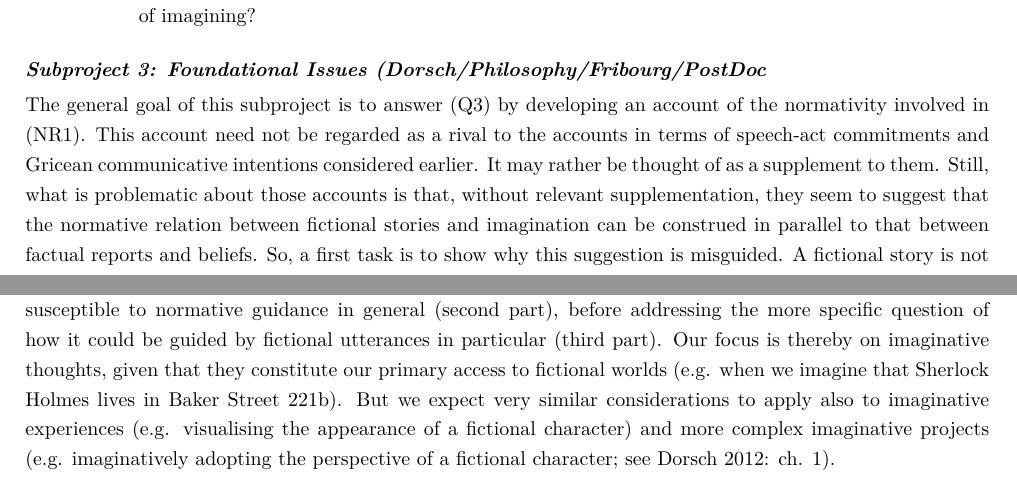
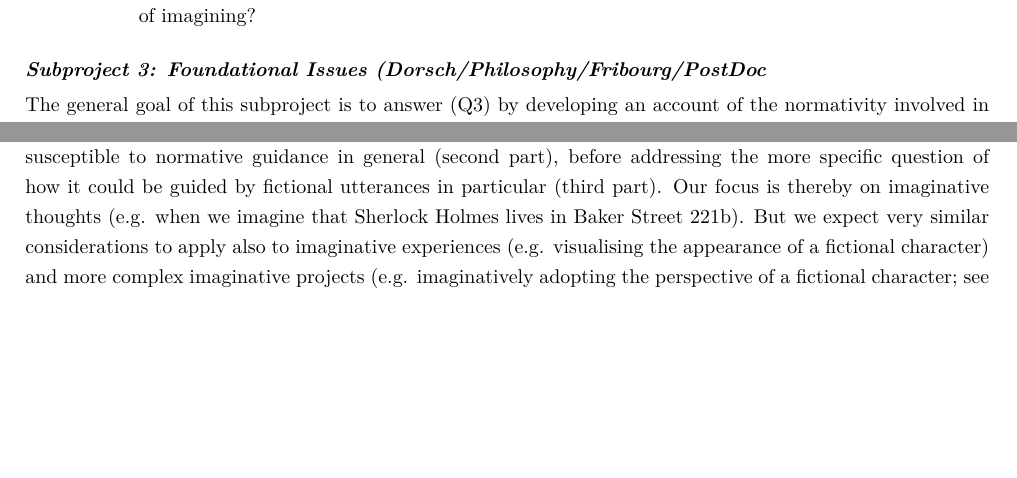
Before and after one commit to sfhd/snf-2015, a LaTeX document (SciencePart_Kindt.tex, which reads 2-3-ResearchPlan3.tex): two parts of pages 12 and 13 of 20, joined at a grey line, cut so that both start at the same text, the shorter picture padded with empty space. Compiled offline with XeLaTeX; a missing font is replaced by an installed copy or a similar font.

Commit message:
Changes from papeeria

```diff
--- a/2-3-ResearchPlan3.tex
+++ b/2-3-ResearchPlan3.tex
@@ -2,9 +2,9 @@
 \noindent\textbf{\emph{Subproject 3: Foundational Issues (Dorsch/Philosophy/Fribourg/PostDoc}}
 \vspace{.1cm}
 
-\noindent The general goal of this subproject is to answer (Q3) by developing an account of the normativity involved in (NR1). This account need not be regarded as a rival to the accounts in terms of speech-act commitments and Gricean communicative intentions considered earlier. It may rather be thought of as a supplement to them. Still, what is problematic about those accounts is that, without relevant supplementation, they seem to suggest that the normative relation between fictional stories and imagination can be construed in parallel to that between factual reports and beliefs. So, a first task is to show why this suggestion is misguided. A fictional story is not simply a report that is stripped of its commitment to truth; nor is an imaginative thought simply a belief that is insensitive to matters of fact. The link to truth is not just a marginal aspect but a constitutive feature of reports and beliefs. Once that link is removed, we get something fundamentally different. It is therefore not entirely clear what we are supposed to do when asked to consider the normative relation between reports and beliefs \emph{in abstraction from} their connection to truth.
+\noindent The general goal of this subproject is to answer (Q3) by developing an account of the normativity involved in (NR1). A fictional story is not simply a report that is stripped of its commitment to truth; nor is an imaginative thought simply a belief that is insensitive to matters of fact. The link to truth is not just a marginal aspect but a constitutive feature of reports and beliefs. Once that link is removed, we get something fundamentally different. It is therefore not entirely clear what we are supposed to do when asked to consider the normative relation between reports and beliefs \emph{in abstraction from} their connection to truth.
 
-To get a different perspective on the issue, we suggest to leave the standard comparison with reports and beliefs aside (until the end of the third part) and to try to understand the normative relation (NR1) between fiction and imagination in terms of the nature of imagining (first part). After that, we can ask what makes imagining susceptible to normative guidance in general (second part), before addressing the more specific question of how it could be guided by fictional utterances in particular (third part). Our focus is thereby on imaginative thoughts, given that they constitute our primary access to fictional worlds (e.g. when we imagine that Sherlock Holmes lives in Baker Street 221b). But we expect very similar considerations to apply also to imaginative experiences (e.g. visualising the appearance of a fictional character) and more complex imaginative projects (e.g. imaginatively adopting the perspective of a fictional character; see Dorsch 2012: ch. 1).
+To get a different perspective on the issue, we suggest to leave the standard comparison with reports and beliefs aside (until the end of the third part) and to try to understand the normative relation (NR1) between fiction and imagination in terms of the nature of imagining (first part). After that, we can ask what makes imagining susceptible to normative guidance in general (second part), before addressing the more specific question of how it could be guided by fictional utterances in particular (third part). Our focus is thereby on imaginative thoughts (e.g. when we imagine that Sherlock Holmes lives in Baker Street 221b). But we expect very similar considerations to apply also to imaginative experiences (e.g. visualising the appearance of a fictional character) and more complex imaginative projects (e.g. imaginatively adopting the perspective of a fictional character; see Dorsch 2012: ch. 1).
 
 The \textbf{first part} of the subproject is concerned with identifying the nature of imaginative thoughts. In general, thoughts are mental episodes in the stream of consciousness that constitute propositional attitudes. As such, they possess a propositional content which determines certain conditions that can be met or not, and which is true if and only if these conditions are actually met. The content of the thought `it rains', say, is such that it is true just in case it does rain. But not all thoughts are imaginative. Our first research question is thus:
 
```
